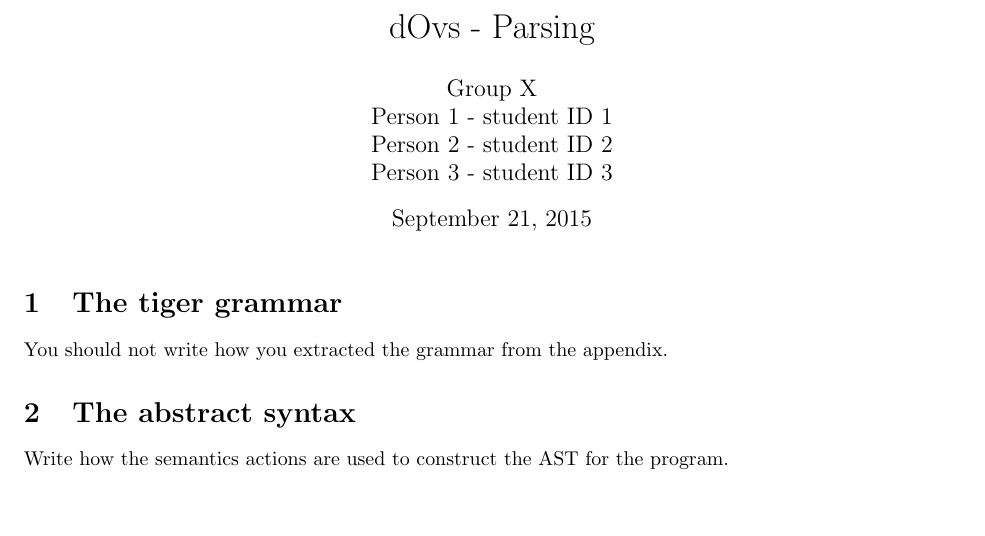
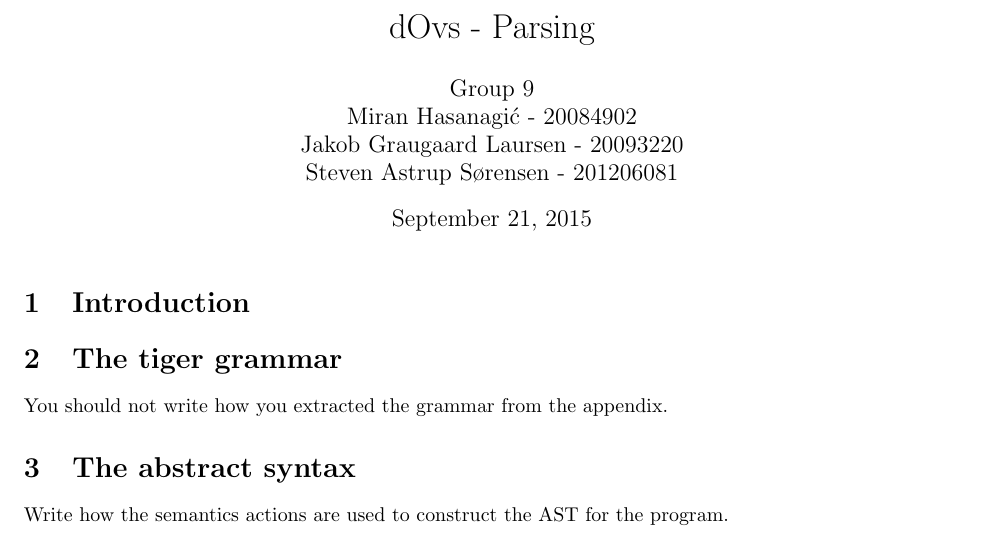
Before and after one commit to miranha/dOvs, a LaTeX document (parser/report/parser.tex): part of the page, cut so that both start at the same text. Compiled offline with pdfLaTeX.

Commit message:
Added initial version of report

```diff
--- a/parser/report/parser.tex
+++ b/parser/report/parser.tex
@@ -3,14 +3,16 @@
 \title{dOvs - Parsing}
 
 \author{
-  Group X \\
-  Person 1 - student ID 1\\
-  Person 2 - student ID 2\\
-  Person 3 - student ID 3
+  Group 9 \\
+  Miran Hasanagi\'{c} - 20084902 \\
+  Jakob Graugaard Laursen - 20093220\\
+  Steven Astrup S\o rensen - 201206081
 }
 
 \begin{document}
 \maketitle
+
+\section{Introduction}
 
 \section{The tiger grammar}
 You should not write how you extracted the grammar from the appendix.
```
Also changed, not shown: parser/report/parser.pdf (added), 1 other file.
